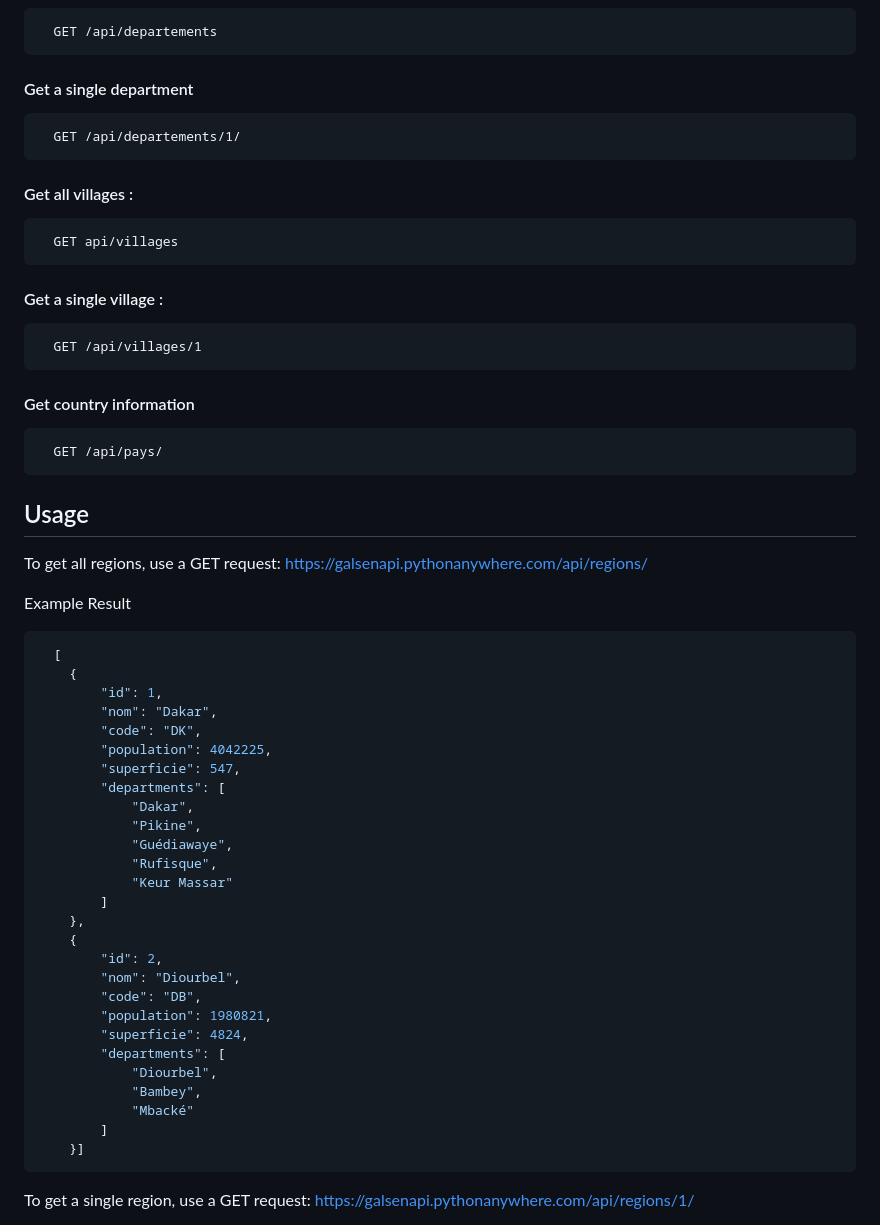
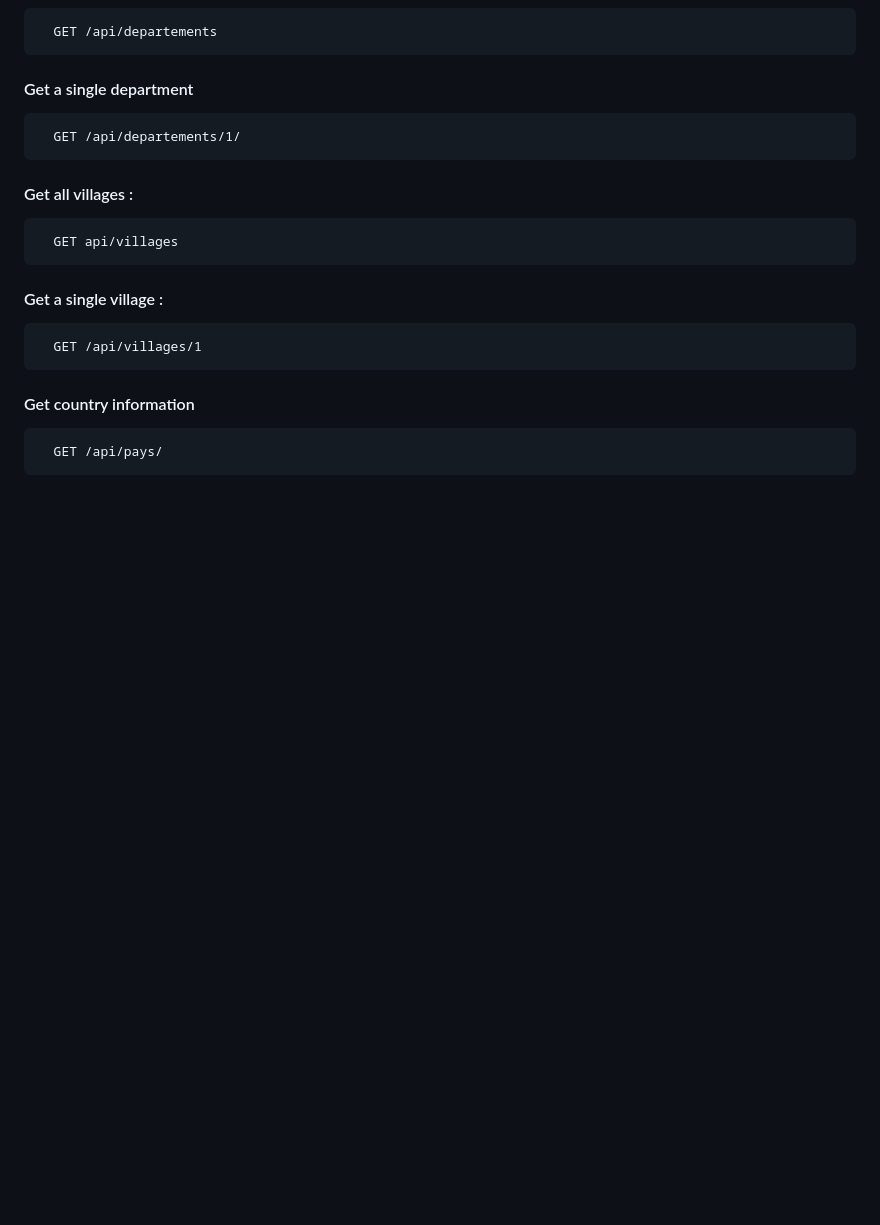
Before and after one commit to sibylassana95/GalsenAPi, a Markdown page: EN.md, the part around one of its changes. GitHub-like rendering; blank space fills up the shorter version.

````diff
--- a/EN.md
+++ b/EN.md
@@ -70,40 +70,3 @@
   GET /api/pays/
 ```
 
-## Usage
-To get all regions, use a GET request:
-https://galsenapi.pythonanywhere.com/api/regions/
-
-Example Result
-```json
-  [
-    {
-        "id": 1,
-        "nom": "Dakar",
-        "code": "DK",
-        "population": 4042225,
-        "superficie": 547,
-        "departments": [
-            "Dakar",
-            "Pikine",
-            "Guédiawaye",
-            "Rufisque",
-            "Keur Massar"
-        ]
-    },
-    {
-        "id": 2,
-        "nom": "Diourbel",
-        "code": "DB",
-        "population": 1980821,
-        "superficie": 4824,
-        "departments": [
-            "Diourbel",
-            "Bambey",
-            "Mbacké"
-        ]
-    }]
-```
-To get a single region, use a GET request:
-https://galsenapi.pythonanywhere.com/api/regions/1/
-
````
Also changed, not shown: other parts of EN.md (+6 -34 lines), README.md (+5 -80 lines).
